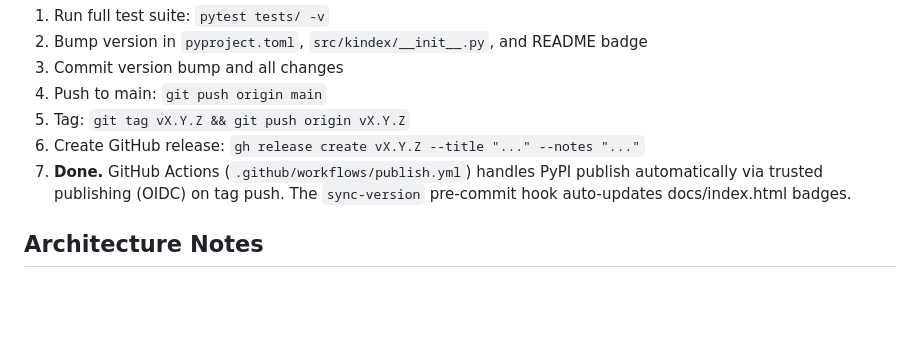
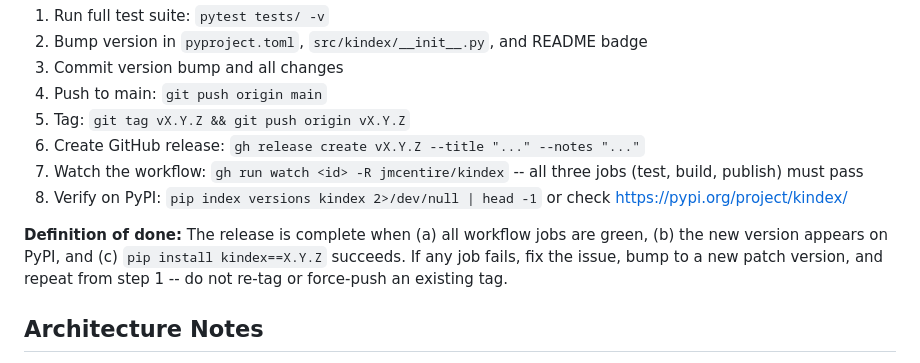
Before and after one commit to jmcentire/kindex, a Markdown page: CLAUDE.md, the part around the change. Drawn GitHub-style; blank space fills up the shorter version.

Commit message:
docs: add definition of done to release checklist
Co-Authored-By: Claude Opus 4.6 <noreply@anthropic.com>

```diff
--- a/CLAUDE.md
+++ b/CLAUDE.md
@@ -76,7 +76,10 @@ When asked to release, follow these steps exactly. Do NOT install twine or attem
 4. Push to main: `git push origin main`
 5. Tag: `git tag vX.Y.Z && git push origin vX.Y.Z`
 6. Create GitHub release: `gh release create vX.Y.Z --title "..." --notes "..."`
-7. **Done.** GitHub Actions (`.github/workflows/publish.yml`) handles PyPI publish automatically via trusted publishing (OIDC) on tag push. The `sync-version` pre-commit hook auto-updates docs/index.html badges.
+7. Watch the workflow: `gh run watch <id> -R jmcentire/kindex` -- all three jobs (test, build, publish) must pass
+8. Verify on PyPI: `pip index versions kindex 2>/dev/null | head -1` or check https://pypi.org/project/kindex/
+
+**Definition of done:** The release is complete when (a) all workflow jobs are green, (b) the new version appears on PyPI, and (c) `pip install kindex==X.Y.Z` succeeds. If any job fails, fix the issue, bump to a new patch version, and repeat from step 1 -- do not re-tag or force-push an existing tag.
 
 ## Architecture Notes
 
```
